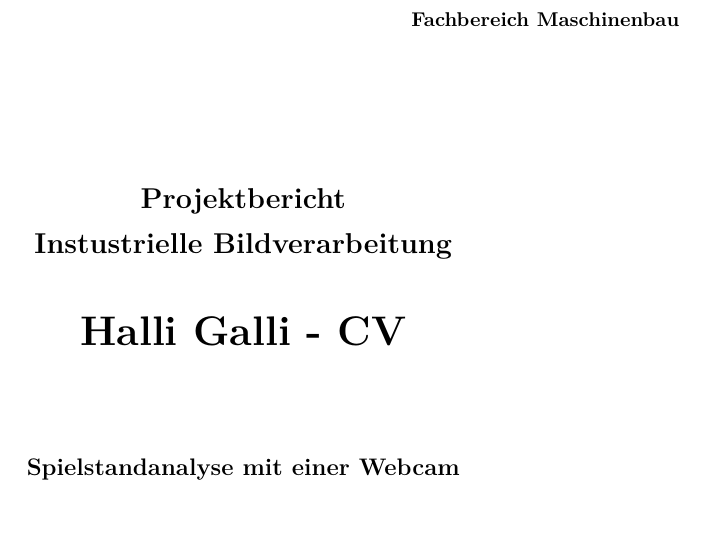
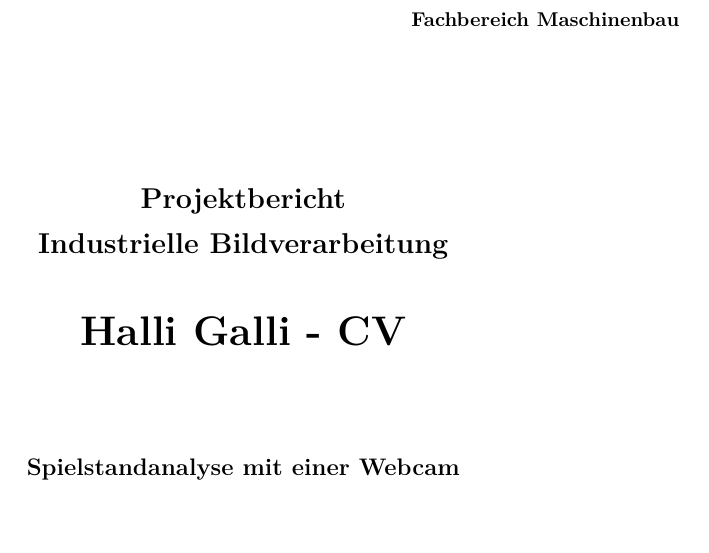
Before and after one commit to manuelfehmer/Calli-cv, a LaTeX document (Dokumentation/Calli.tex): part of page 1 of 17, cut so that both start at the same text. Compiled offline with pdfLaTeX.

Commit message:
Rechtschreibung

```diff
--- a/Dokumentation/Calli.tex
+++ b/Dokumentation/Calli.tex
@@ -7,7 +7,7 @@
 
     \end{tabular}
     \vspace{1.5cm}}
-\subject{Projektbericht\\Instustrielle Bildverarbeitung}
+\subject{Projektbericht\\Industrielle Bildverarbeitung}
 
 \title{Halli Galli - CV\vspace{1.5cm}}
 \subtitle{Spielstandanalyse mit einer Webcam\vspace{3cm}}
```
